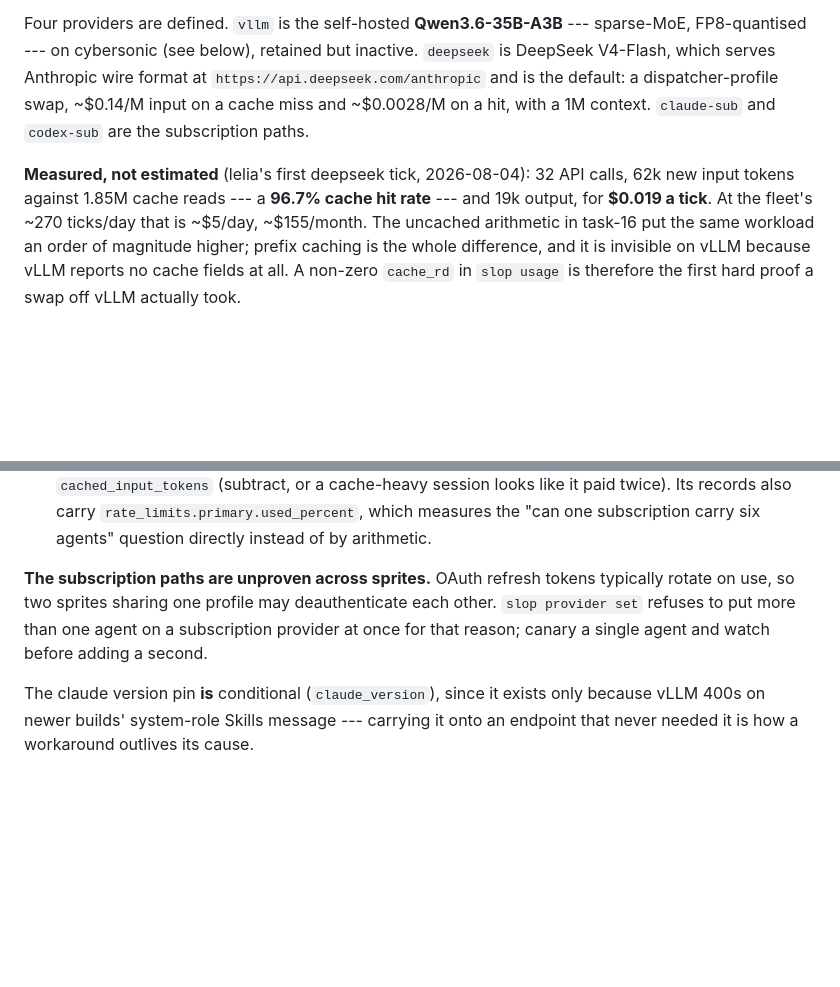
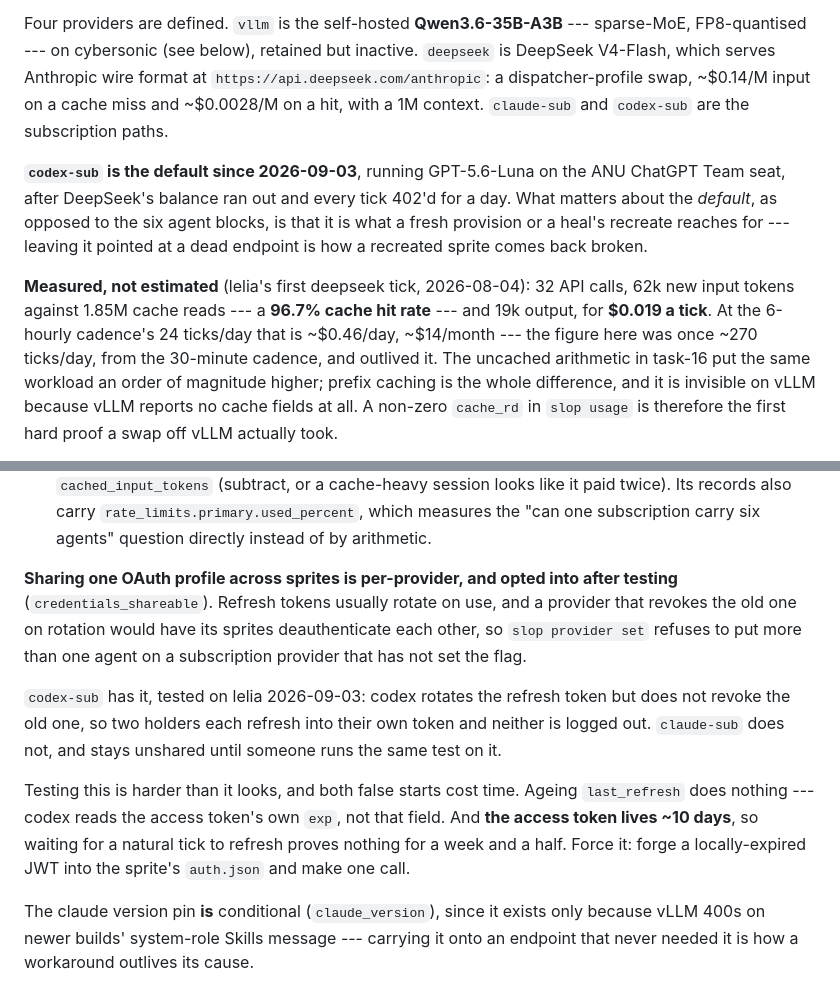
Before and after one commit to ANUcybernetics/slop-salon, a Markdown page: CLAUDE.md, 2 parts joined by grey strips. Drawn GitHub-style; blank space fills up the shorter version.

Commit message:
docs: record what the codex swap settled
The subscription paths are no longer "unproven": codex rotates the refresh
token without revoking the old one, so sprites sharing the profile do not
deauthenticate each other. Both false starts in testing it are worth
keeping --- ageing last_refresh does nothing, and the access token lives
~10 days, so waiting for a natural tick proves nothing for a week and a half.

Also corrects the DeepSeek cost figure, which still derived from ~270
ticks/day at the 30-minute cadence. At 6-hourly it is 24, so the daily
number was 10x high.

Claude-Session: https://claude.ai/code/session_014NHxiUxKhCr5GQwotmetDo

```diff
--- a/CLAUDE.md
+++ b/CLAUDE.md
@@ -334,15 +334,22 @@ verbatim into the public JS bundle.
 Four providers are defined. `vllm` is the self-hosted **Qwen3.6-35B-A3B** ---
 sparse-MoE, FP8-quantised --- on cybersonic (see below), retained but inactive.
 `deepseek` is DeepSeek V4-Flash, which serves Anthropic wire format at
-`https://api.deepseek.com/anthropic` and is the default: a dispatcher-profile
-swap, ~$0.14/M input on a cache miss and ~$0.0028/M on a hit, with a 1M context.
-`claude-sub` and `codex-sub` are the subscription paths.
+`https://api.deepseek.com/anthropic`: a dispatcher-profile swap, ~$0.14/M input
+on a cache miss and ~$0.0028/M on a hit, with a 1M context. `claude-sub` and
+`codex-sub` are the subscription paths.
+
+**`codex-sub` is the default since 2026-09-03**, running GPT-5.6-Luna on the ANU
+ChatGPT Team seat, after DeepSeek's balance ran out and every tick 402'd for a
+day. What matters about the *default*, as opposed to the six agent blocks, is
+that it is what a fresh provision or a heal's recreate reaches for --- leaving
+it pointed at a dead endpoint is how a recreated sprite comes back broken.
 
 **Measured, not estimated** (lelia's first deepseek tick, 2026-08-04): 32 API
 calls, 62k new input tokens against 1.85M cache reads --- a **96.7% cache hit
 rate** --- and 19k output, for
-**$0.019 a tick**. At the fleet's ~270 ticks/day
-that is ~$5/day, ~$155/month.
+**$0.019 a tick**. At the 6-hourly cadence's 24 ticks/day that is ~$0.46/day,
+~$14/month --- the figure here was once ~270 ticks/day, from the 30-minute
+cadence, and outlived it.
 The uncached arithmetic in task-16 put the same workload an order of magnitude
 higher; prefix caching is the whole difference, and it is invisible on vLLM
 because vLLM reports no cache fields at all. A non-zero `cache_rd` in
@@ -375,11 +382,22 @@ rather than more env vars. Three differences, none of them worked around:
   also carry `rate_limits.primary.used_percent`, which measures the "can one
   subscription carry six agents" question directly instead of by arithmetic.
 
-**The subscription paths are unproven across sprites.** OAuth refresh tokens
-typically rotate on use, so two sprites sharing one profile may deauthenticate
-each other. `slop provider set` refuses to put more than one agent on a
-subscription provider at once for that reason; canary a single agent and watch
-before adding a second.
+**Sharing one OAuth profile across sprites is per-provider, and opted into
+after testing** (`credentials_shareable`). Refresh tokens usually rotate on use,
+and a provider that revokes the old one on rotation would have its sprites
+deauthenticate each other, so `slop provider set` refuses to put more than one
+agent on a subscription provider that has not set the flag.
+
+`codex-sub` has it, tested on lelia 2026-09-03: codex rotates the refresh token
+but does not revoke the old one, so two holders each refresh into their own
+token and neither is logged out. `claude-sub` does not, and stays unshared until
+someone runs the same test on it.
+
+Testing this is harder than it looks, and both false starts cost time. Ageing
+`last_refresh` does nothing --- codex reads the access token's own `exp`, not
+that field. And **the access token lives ~10 days**, so waiting for a natural
+tick to refresh proves nothing for a week and a half. Force it: forge a
+locally-expired JWT into the sprite's `auth.json` and make one call.
 
 The claude version pin **is** conditional (`claude_version`), since it exists
 only because vLLM 400s on newer builds' system-role Skills message --- carrying
```
